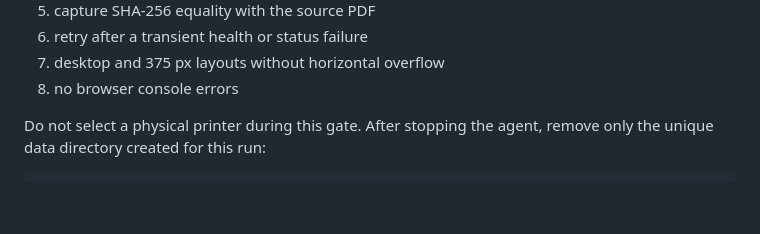
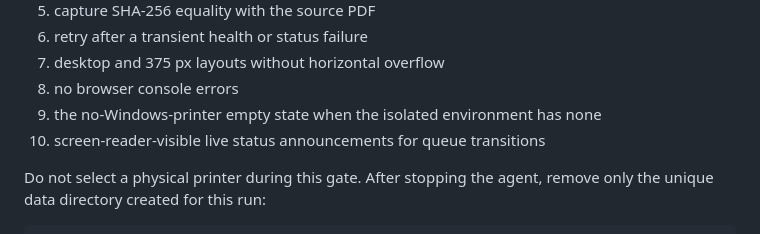
Before and after one commit to arturict/printlatch, a Markdown page: docs/testing/local-ci.md, the part around the change. Drawn GitHub-style; blank space fills up the shorter version.

Commit message:
docs: complete local browser smoke checklist

```diff
--- a/docs/testing/local-ci.md
+++ b/docs/testing/local-ci.md
@@ -124,6 +124,8 @@ Then verify:
 6. retry after a transient health or status failure
 7. desktop and 375 px layouts without horizontal overflow
 8. no browser console errors
+9. the no-Windows-printer empty state when the isolated environment has none
+10. screen-reader-visible live status announcements for queue transitions
 
 Do not select a physical printer during this gate.
 After stopping the agent, remove only the unique data directory created for
```
